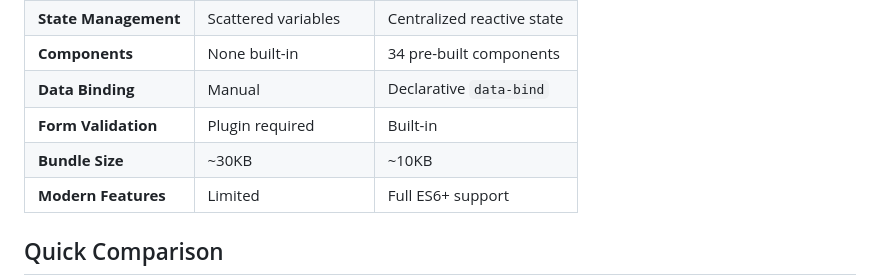
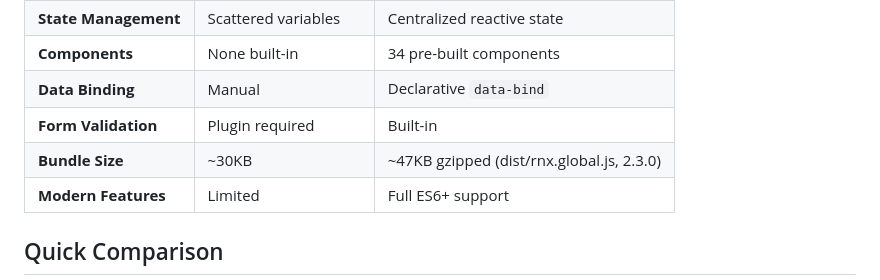
Before and after one commit to BaryoDev/rnxjs, a Markdown page: docs/MIGRATION.md, the part around the change. GitHub-like rendering.

```diff
--- a/docs/MIGRATION.md
+++ b/docs/MIGRATION.md
@@ -11,7 +11,7 @@
 | **Components** | None built-in | 34 pre-built components |
 | **Data Binding** | Manual | Declarative `data-bind` |
 | **Form Validation** | Plugin required | Built-in |
-| **Bundle Size** | ~30KB | ~10KB |
+| **Bundle Size** | ~30KB | ~47KB gzipped (dist/rnx.global.js, 2.3.0) |
 | **Modern Features** | Limited | Full ES6+ support |
 
 ## Quick Comparison
```
Also changed, not shown: README.md (+1 -1 lines), docs/BENCHMARKS.md (+5 -3 lines).
